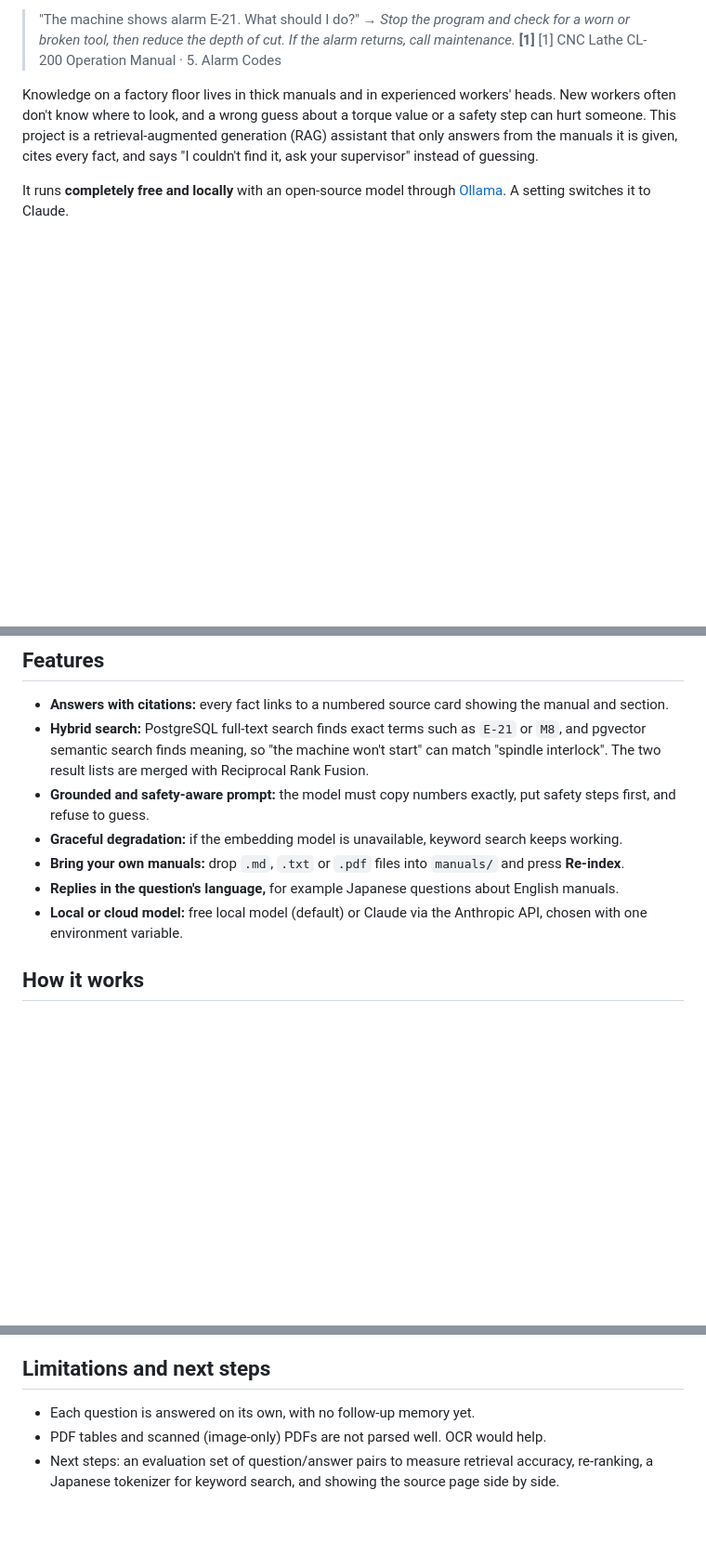
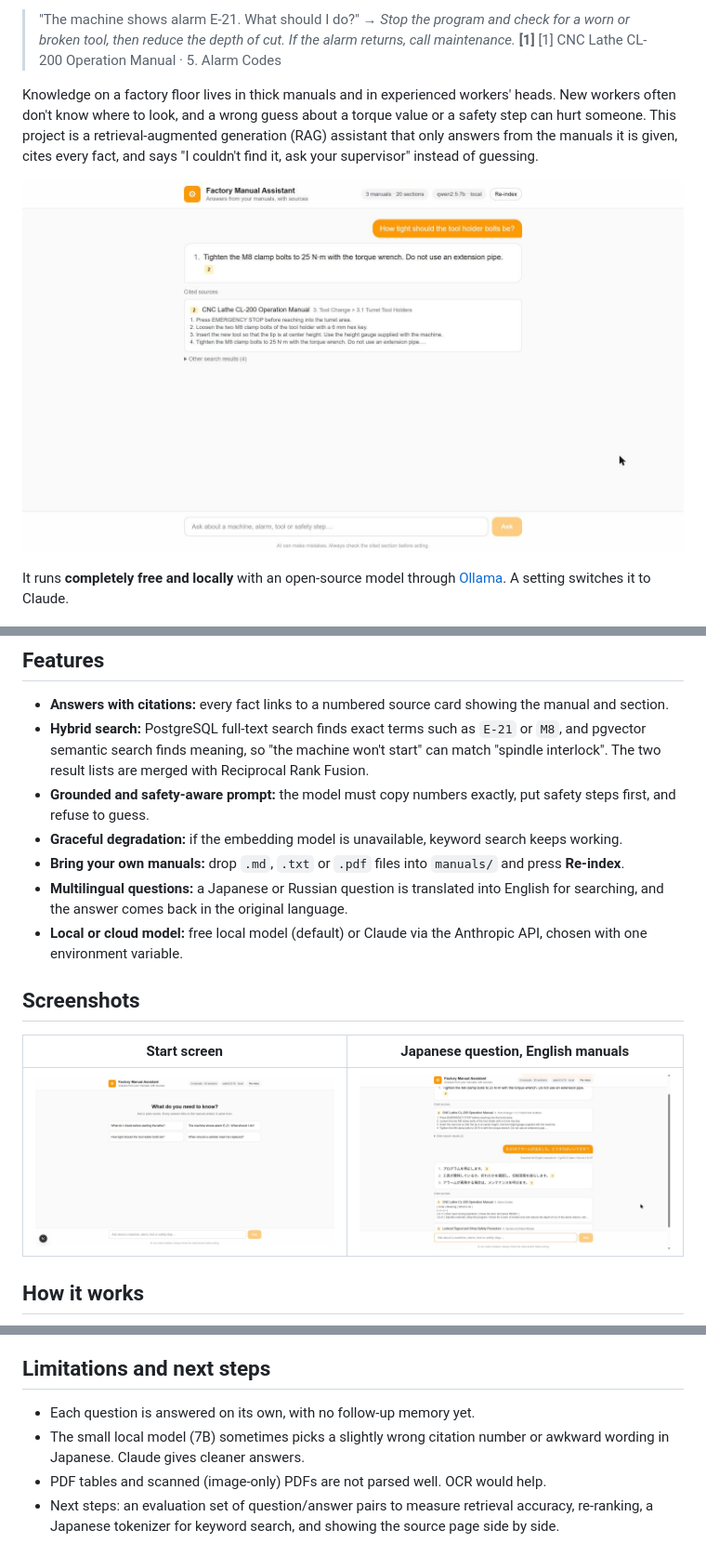
Before and after one commit to chingiz-rgb/factory-manual-assistant, a Markdown page: README.md, 3 parts joined by grey strips. Shown at 93% size. Rendered like a GitHub page; pictures changed too: docs/answer.jpg (added), docs/home.jpg (added), docs/japanese.jpg (added); blank space fills up the shorter version.

```diff
--- a/README.md
+++ b/README.md
@@ -8,6 +8,8 @@ Ask a factory manual a question in plain words and get a short answer **with the
 
 Knowledge on a factory floor lives in thick manuals and in experienced workers' heads. New workers often don't know where to look, and a wrong guess about a torque value or a safety step can hurt someone. This project is a retrieval-augmented generation (RAG) assistant that only answers from the manuals it is given, cites every fact, and says "I couldn't find it, ask your supervisor" instead of guessing.
 
+![Answer with a cited manual section](docs/answer.jpg)
+
 It runs **completely free and locally** with an open-source model through [Ollama](https://ollama.com). A setting switches it to Claude.
 
 ## Features
@@ -17,8 +19,14 @@ It runs **completely free and locally** with an open-source model through [Ollam
 - **Grounded and safety-aware prompt:** the model must copy numbers exactly, put safety steps first, and refuse to guess.
 - **Graceful degradation:** if the embedding model is unavailable, keyword search keeps working.
 - **Bring your own manuals:** drop `.md`, `.txt` or `.pdf` files into `manuals/` and press **Re-index**.
-- **Replies in the question's language,** for example Japanese questions about English manuals.
+- **Multilingual questions:** a Japanese or Russian question is translated into English for searching, and the answer comes back in the original language.
 - **Local or cloud model:** free local model (default) or Claude via the Anthropic API, chosen with one environment variable.
+
+## Screenshots
+
+| Start screen | Japanese question, English manuals |
+|---|---|
+| ![Start screen](docs/home.jpg) | ![Japanese question](docs/japanese.jpg) |
 
 ## How it works
 
@@ -109,6 +117,7 @@ tests/                unit tests
 ## Limitations and next steps
 
 - Each question is answered on its own, with no follow-up memory yet.
+- The small local model (7B) sometimes picks a slightly wrong citation number or awkward wording in Japanese. Claude gives cleaner answers.
 - PDF tables and scanned (image-only) PDFs are not parsed well. OCR would help.
 - Next steps: an evaluation set of question/answer pairs to measure retrieval accuracy, re-ranking, a Japanese tokenizer for keyword search, and showing the source page side by side.
 
```
Also changed, not shown: 8 other files.
